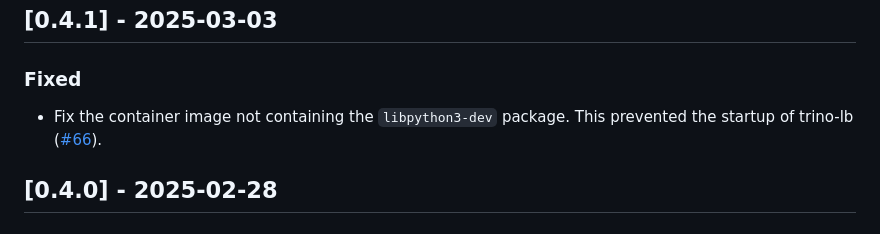
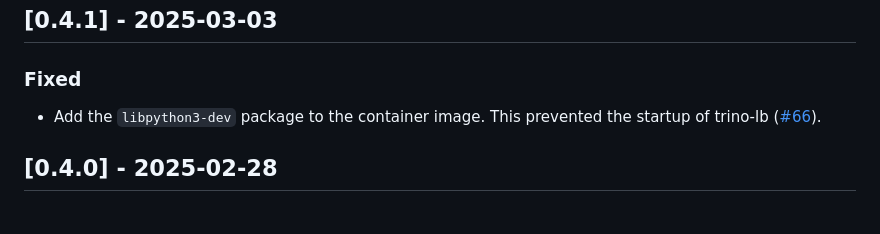
Before and after one commit to stackabletech/trino-lb, a Markdown page: CHANGELOG.md, the part around the change. GitHub-like rendering.

Commit message:
changelog

```diff
--- a/CHANGELOG.md
+++ b/CHANGELOG.md
@@ -8,8 +8,7 @@ All notable changes to this project will be documented in this file.
 
 ### Fixed
 
-- Fix the container image not containing the `libpython3-dev` package.
-  This prevented the startup of trino-lb ([#66]).
+- Add the `libpython3-dev` package to the container image. This prevented the startup of trino-lb ([#66]).
 
 [#66]: https://github.com/stackabletech/trino-lb/pull/66
 
```
